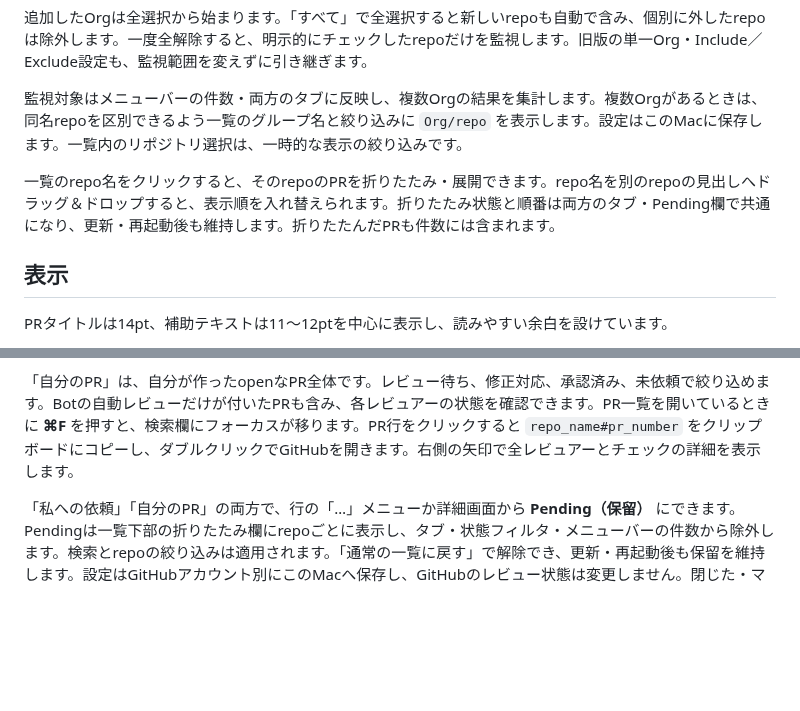
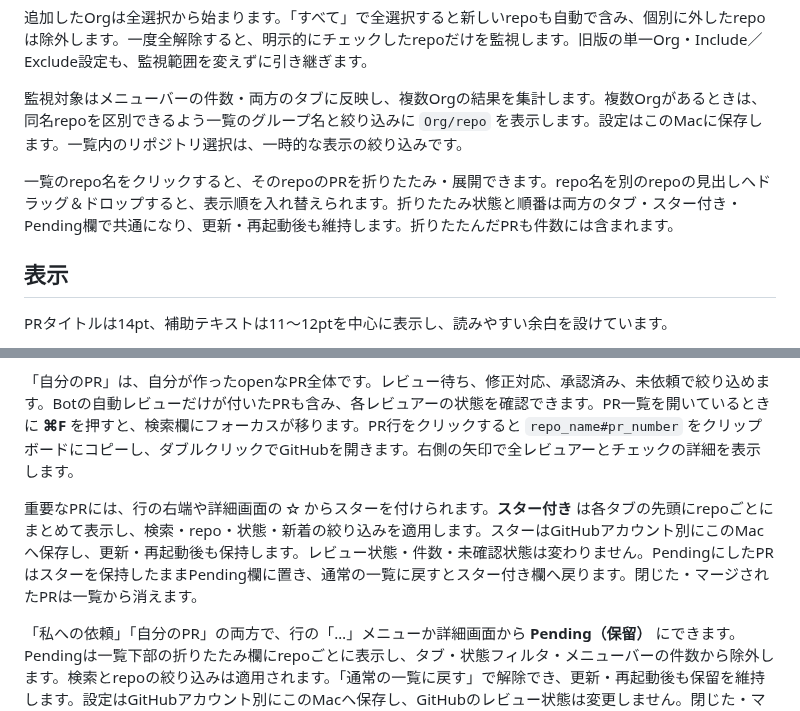
Before and after one commit to sngyo/PRch, a Markdown page: README.ja.md, 2 parts joined by grey strips. Drawn GitHub-style; blank space fills up the shorter version.

```diff
--- a/README.ja.md
+++ b/README.ja.md
@@ -28,7 +28,7 @@ open dist/PRch.app
 
 監視対象はメニューバーの件数・両方のタブに反映し、複数Orgの結果を集計します。複数Orgがあるときは、同名repoを区別できるよう一覧のグループ名と絞り込みに `Org/repo` を表示します。設定はこのMacに保存します。一覧内のリポジトリ選択は、一時的な表示の絞り込みです。
 
-一覧のrepo名をクリックすると、そのrepoのPRを折りたたみ・展開できます。repo名を別のrepoの見出しへドラッグ＆ドロップすると、表示順を入れ替えられます。折りたたみ状態と順番は両方のタブ・Pending欄で共通になり、更新・再起動後も維持します。折りたたんだPRも件数には含まれます。
+一覧のrepo名をクリックすると、そのrepoのPRを折りたたみ・展開できます。repo名を別のrepoの見出しへドラッグ＆ドロップすると、表示順を入れ替えられます。折りたたみ状態と順番は両方のタブ・スター付き・Pending欄で共通になり、更新・再起動後も維持します。折りたたんだPRも件数には含まれます。
 
 ## 表示
 
@@ -41,6 +41,8 @@ PRタイトルは14pt、補助テキストは11〜12ptを中心に表示し、
 「私への依頼」は、自分に直接レビューを依頼されたPRと、自分がレビュー済みのopenなPRです。対応待ち／レビュー済みを切り替えられます。自発的にレビューしたPRも含まれます。チームだけに届いた依頼は初版では対象外です。
 
 「自分のPR」は、自分が作ったopenなPR全体です。レビュー待ち、修正対応、承認済み、未依頼で絞り込めます。Botの自動レビューだけが付いたPRも含み、各レビュアーの状態を確認できます。PR一覧を開いているときに **⌘F** を押すと、検索欄にフォーカスが移ります。PR行をクリックすると `repo_name#pr_number` をクリップボードにコピーし、ダブルクリックでGitHubを開きます。右側の矢印で全レビュアーとチェックの詳細を表示します。
+
+重要なPRには、行の右端や詳細画面の **☆** からスターを付けられます。**スター付き** は各タブの先頭にrepoごとにまとめて表示し、検索・repo・状態・新着の絞り込みを適用します。スターはGitHubアカウント別にこのMacへ保存し、更新・再起動後も保持します。レビュー状態・件数・未確認状態は変わりません。PendingにしたPRはスターを保持したままPending欄に置き、通常の一覧に戻すとスター付き欄へ戻ります。閉じた・マージされたPRは一覧から消えます。
 
 「私への依頼」「自分のPR」の両方で、行の「…」メニューか詳細画面から **Pending（保留）** にできます。Pendingは一覧下部の折りたたみ欄にrepoごとに表示し、タブ・状態フィルタ・メニューバーの件数から除外します。検索とrepoの絞り込みは適用されます。「通常の一覧に戻す」で解除でき、更新・再起動後も保留を維持します。設定はGitHubアカウント別にこのMacへ保存し、GitHubのレビュー状態は変更しません。閉じた・マージされたPRは更新時に一覧から消えます。
 
```
Also changed, not shown: other parts of README.ja.md (+1 -1 lines), README.md (+3 -2 lines), SECURITY.md (+1 -1 lines), docs/media/preview.jpg, 8 other files.
